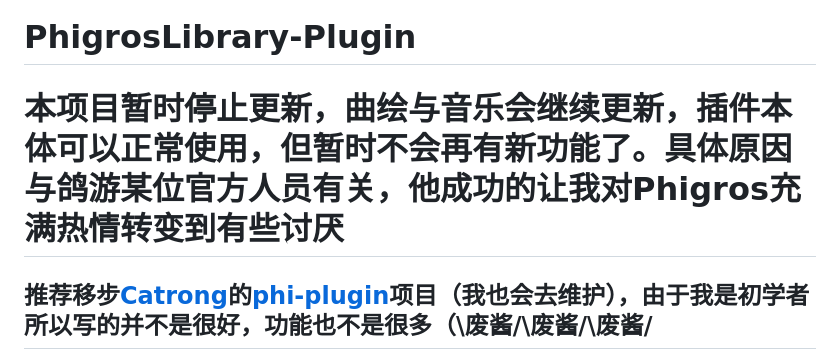
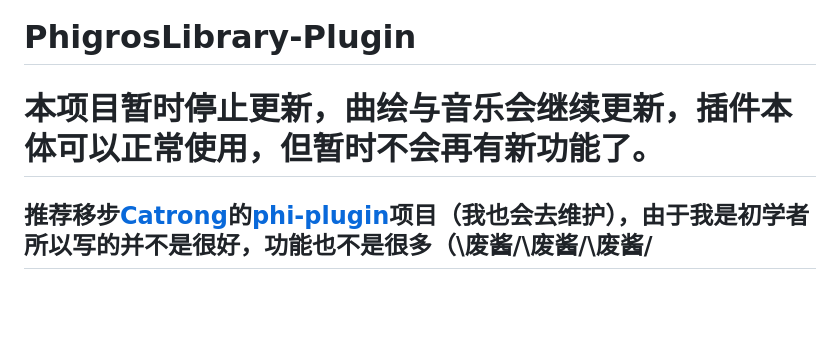
Before and after one commit to Walkersifolia/PhigrosLibrary-plugin, a Markdown page: README.md, the part around the change. Rendered like a GitHub page; blank space fills up the shorter version.

```diff
--- a/README.md
+++ b/README.md
@@ -1,5 +1,5 @@
 # PhigrosLibrary-Plugin
-# 本项目暂时停止更新，曲绘与音乐会继续更新，插件本体可以正常使用，但暂时不会再有新功能了。具体原因与鸽游某位官方人员有关，他成功的让我对Phigros充满热情转变到有些讨厌
+# 本项目暂时停止更新，曲绘与音乐会继续更新，插件本体可以正常使用，但暂时不会再有新功能了。
 ## 推荐移步[Catrong](https://github.com/catrong)的[phi-plugin](https://github.com/catrong/phi-plugin)项目（我也会去维护），由于我是初学者所以写的并不是很好，功能也不是很多（\废酱/\废酱/\废酱/
 `PhigrosLibrary-Plugin`是基于`Yunzai-Bot V3`的功能插件，可以查询Phigros B19并生成成绩图，以及包含了一些其他的娱乐功能。
 
```
